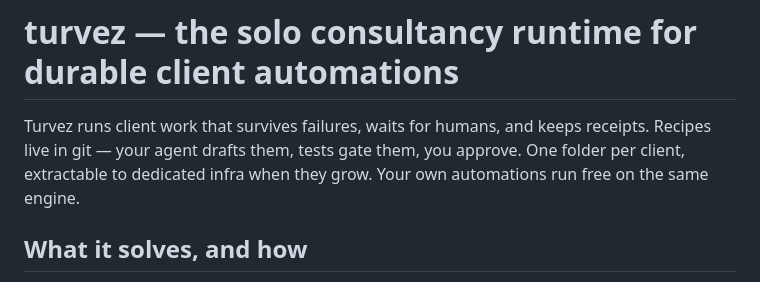
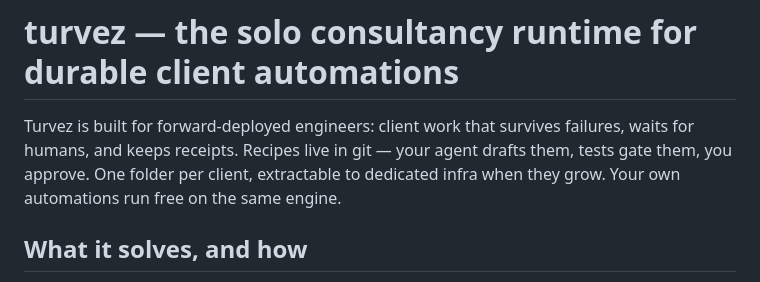
Before and after one commit to calionauta/turvez, a Markdown page: README.md, the part around the change. Rendered like a GitHub page.

Commit message:
Position for FDEs: about + README lede name forward-deployed engineers

```diff
--- a/README.md
+++ b/README.md
@@ -1,9 +1,10 @@
 # turvez — the solo consultancy runtime for durable client automations
 
-Turvez runs client work that survives failures, waits for humans, and keeps
-receipts. Recipes live in git — your agent drafts them, tests gate them, you
-approve. One folder per client, extractable to dedicated infra when they grow.
-Your own automations run free on the same engine.
+Turvez is built for forward-deployed engineers: client work that survives
+failures, waits for humans, and keeps receipts. Recipes live in git — your
+agent drafts them, tests gate them, you approve. One folder per client,
+extractable to dedicated infra when they grow. Your own automations run
+free on the same engine.
 
 ## What it solves, and how
 
```
